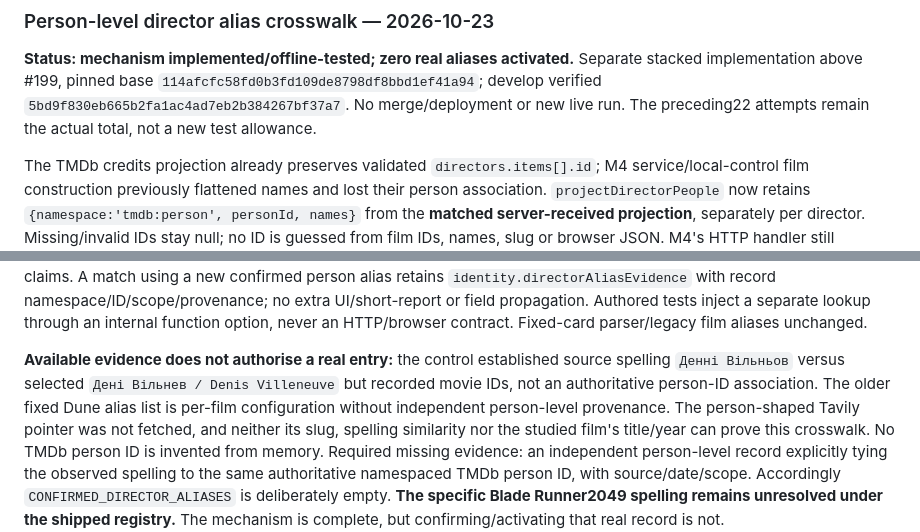
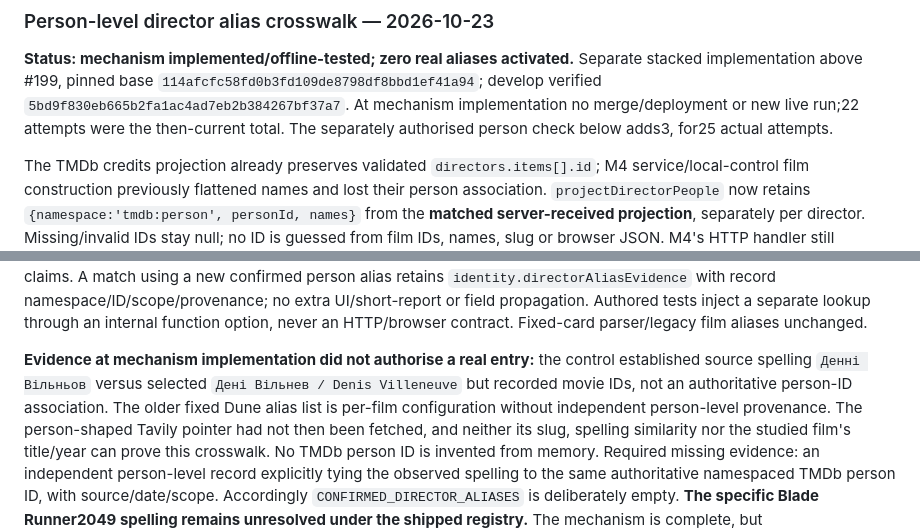
Before and after one commit to hebbiz/movie-wishlist, a Markdown page: docs/m4-media-advice.md, 2 parts joined by grey strips. Rendered like a GitHub page.

```diff
--- a/docs/m4-media-advice.md
+++ b/docs/m4-media-advice.md
@@ -578,8 +578,9 @@ init/auth/lifecycle/retention change, DB/flag/secret/Save/merge/deployment actio
 **Status: mechanism implemented/offline-tested; zero real aliases activated.**
 Separate stacked implementation above #199, pinned base
 `114afcfc58fd0b3fd109de8798df8bbd1ef41a94`; develop verified
-`5bd9f830eb665b2fa1ac4ad7eb2b384267bf37a7`. No merge/deployment or new live run.
-The preceding22 attempts remain the actual total, not a new test allowance.
+`5bd9f830eb665b2fa1ac4ad7eb2b384267bf37a7`. At mechanism implementation no
+merge/deployment or new live run;22 attempts were the then-current total. The
+separately authorised person check below adds3, for25 actual attempts.
 
 The TMDb credits projection already preserves validated `directors.items[].id`;
 M4 service/local-control film construction previously flattened names and lost
@@ -615,11 +616,11 @@ namespace/ID/scope/provenance; no extra UI/short-report or field propagation.
 Authored tests inject a separate lookup through an internal function option,
 never an HTTP/browser contract. Fixed-card parser/legacy film aliases unchanged.
 
-**Available evidence does not authorise a real entry:** the control established
+**Evidence at mechanism implementation did not authorise a real entry:** the control established
 source spelling `Денні Вільньов` versus selected `Дені Вільнев / Denis Villeneuve`
 but recorded movie IDs, not an authoritative person-ID association. The older
 fixed Dune alias list is per-film configuration without independent person-level
-provenance. The person-shaped Tavily pointer was not fetched, and neither its
+provenance. The person-shaped Tavily pointer had not then been fetched, and neither its
 slug, spelling similarity nor the studied film's title/year can prove this
 crosswalk. No TMDb person ID is invented from memory. Required missing evidence:
 an independent person-level record explicitly tying the observed spelling to
```
Also changed, not shown: other parts of docs/m4-media-advice.md (+61 -4 lines), README.md (+5 -2 lines).
